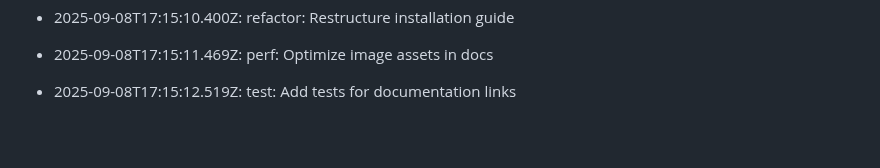
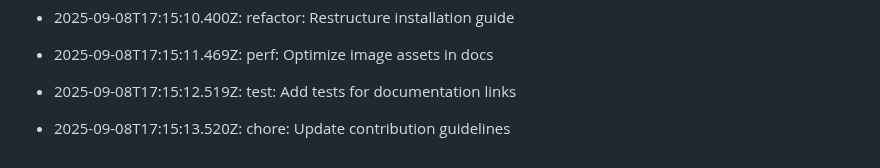
Before and after one commit to utkarsh232005/Utkarsh-portfolio, a Markdown page: README.md, the part around the change. Rendered like a GitHub page; blank space fills up the shorter version.

Commit message:
chore: Update contribution guidelines

```diff
--- a/README.md
+++ b/README.md
@@ -426,3 +426,5 @@ This log is automatically generated by GitAutomator.
 - 2025-09-08T17:15:11.469Z: perf: Optimize image assets in docs
 
 - 2025-09-08T17:15:12.519Z: test: Add tests for documentation links
+
+- 2025-09-08T17:15:13.520Z: chore: Update contribution guidelines
```
